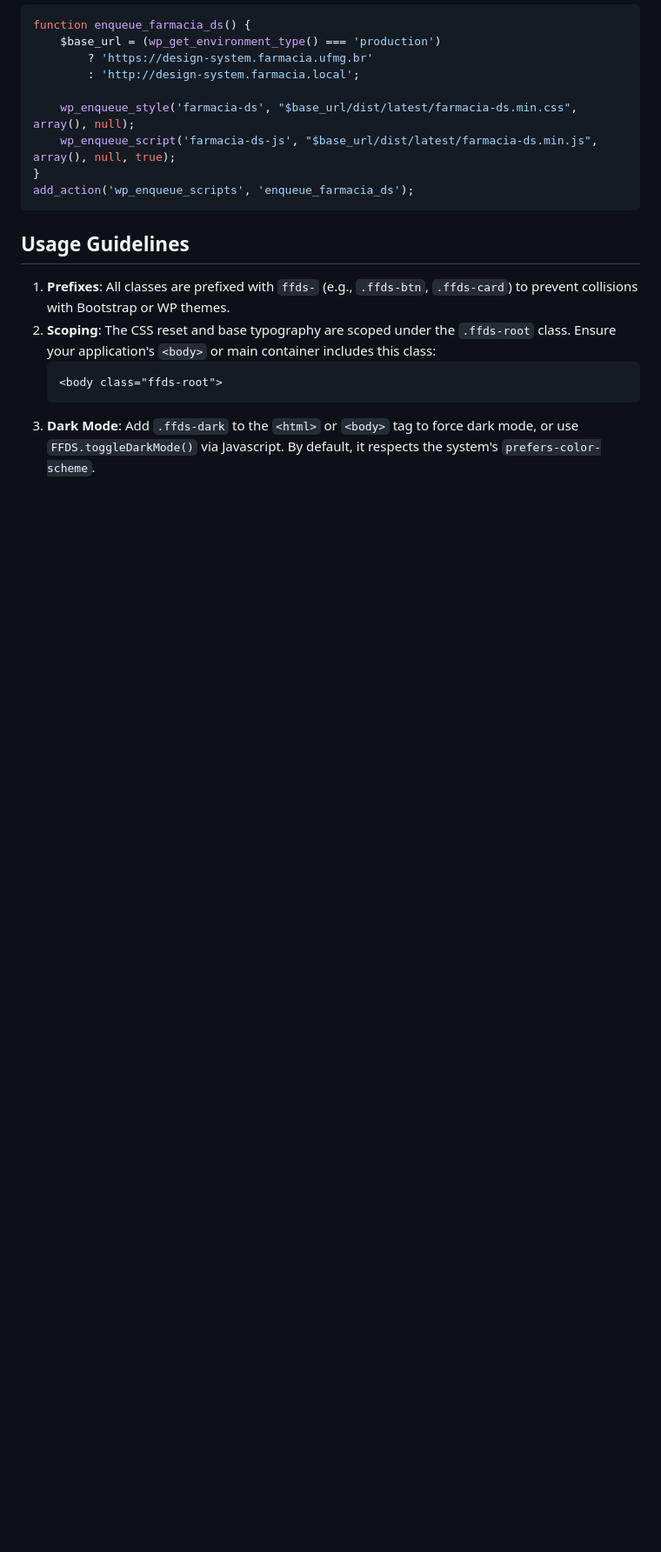
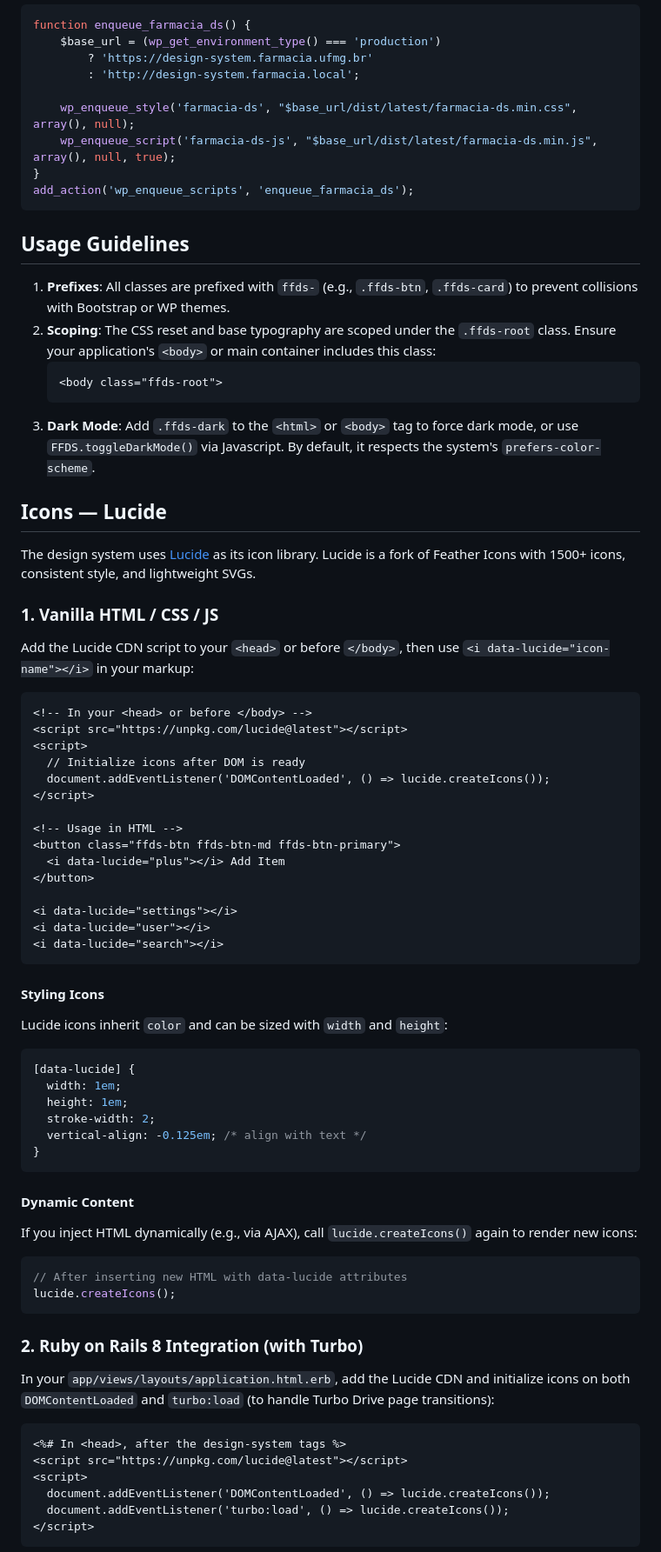
Before and after one commit to suportefafar/design-system, a Markdown page: README.md, the part around one of its changes. Shown at 87% size. GitHub-like rendering; blank space fills up the shorter version.

Commit message:
docs: add Lucide icon usage guide for vanilla HTML and Rails 8

````diff
--- a/README.md
+++ b/README.md
@@ -72,3 +72,64 @@ add_action('wp_enqueue_scripts', 'enqueue_farmacia_ds');
    ```
 3. **Dark Mode**: Add `.ffds-dark` to the `<html>` or `<body>` tag to force dark mode, or use `FFDS.toggleDarkMode()` via Javascript. By default, it respects the system's `prefers-color-scheme`.
 
+## Icons — Lucide
+
+The design system uses [Lucide](https://lucide.dev) as its icon library. Lucide is a fork of Feather Icons with 1500+ icons, consistent style, and lightweight SVGs.
+
+### 1. Vanilla HTML / CSS / JS
+
+Add the Lucide CDN script to your `<head>` or before `</body>`, then use `<i data-lucide="icon-name"></i>` in your markup:
+
+```html
+<!-- In your <head> or before </body> -->
+<script src="https://unpkg.com/lucide@latest"></script>
+<script>
+  // Initialize icons after DOM is ready
+  document.addEventListener('DOMContentLoaded', () => lucide.createIcons());
+</script>
+
+<!-- Usage in HTML -->
+<button class="ffds-btn ffds-btn-md ffds-btn-primary">
+  <i data-lucide="plus"></i> Add Item
+</button>
+
+<i data-lucide="settings"></i>
+<i data-lucide="user"></i>
+<i data-lucide="search"></i>
+```
+
+#### Styling Icons
+
+Lucide icons inherit `color` and can be sized with `width` and `height`:
+
+```css
+[data-lucide] {
+  width: 1em;
+  height: 1em;
+  stroke-width: 2;
+  vertical-align: -0.125em; /* align with text */
+}
+```
+
+#### Dynamic Content
+
+If you inject HTML dynamically (e.g., via AJAX), call `lucide.createIcons()` again to render new icons:
+
+```javascript
+// After inserting new HTML with data-lucide attributes
+lucide.createIcons();
+```
+
+### 2. Ruby on Rails 8 Integration (with Turbo)
+
+In your `app/views/layouts/application.html.erb`, add the Lucide CDN and initialize icons on both `DOMContentLoaded` and `turbo:load` (to handle Turbo Drive page transitions):
+
+```erb
+<%# In <head>, after the design-system tags %>
+<script src="https://unpkg.com/lucide@latest"></script>
+<script>
+  document.addEventListener('DOMContentLoaded', () => lucide.createIcons());
+  document.addEventListener('turbo:load', () => lucide.createIcons());
+</script>
+```
+
````
Also changed, not shown: other parts of README.md (+39 -0 lines).
